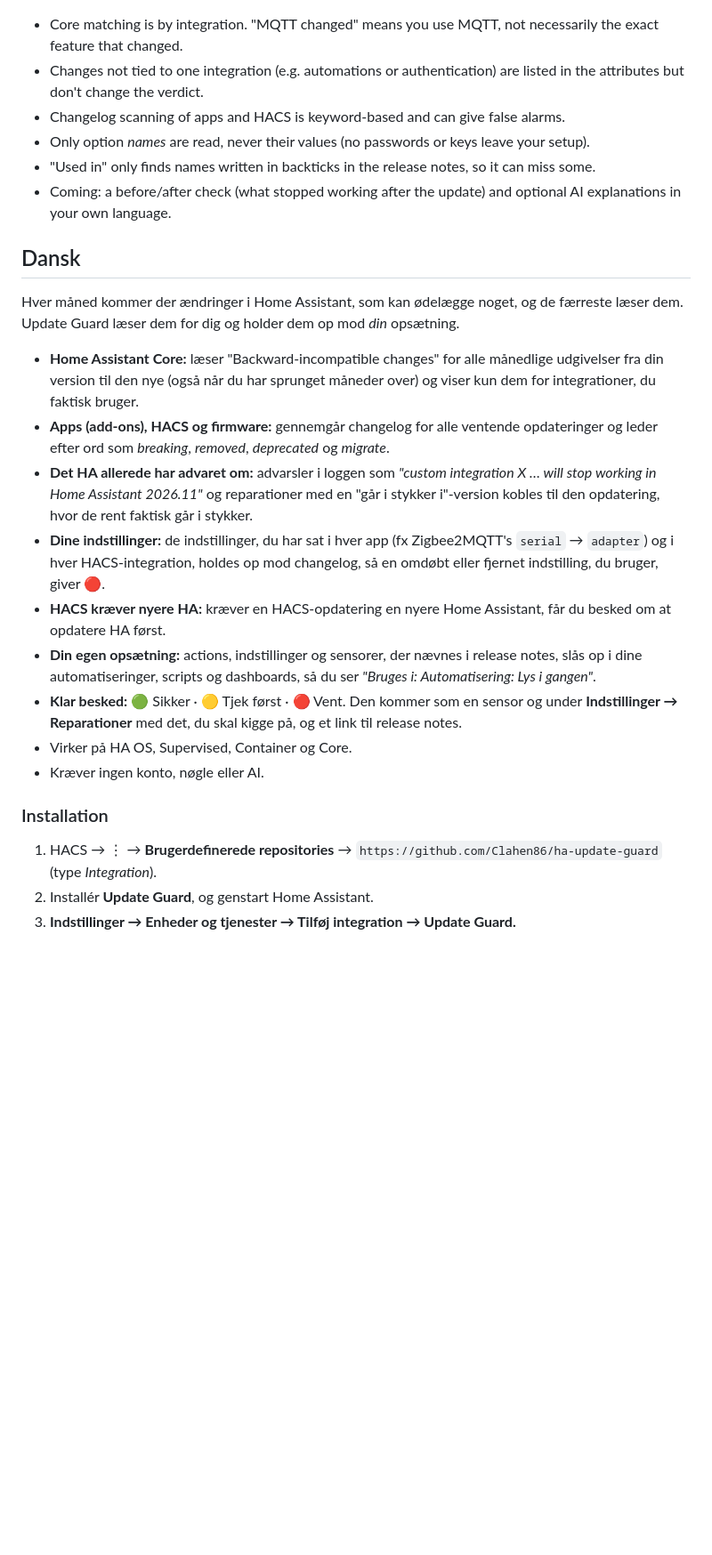
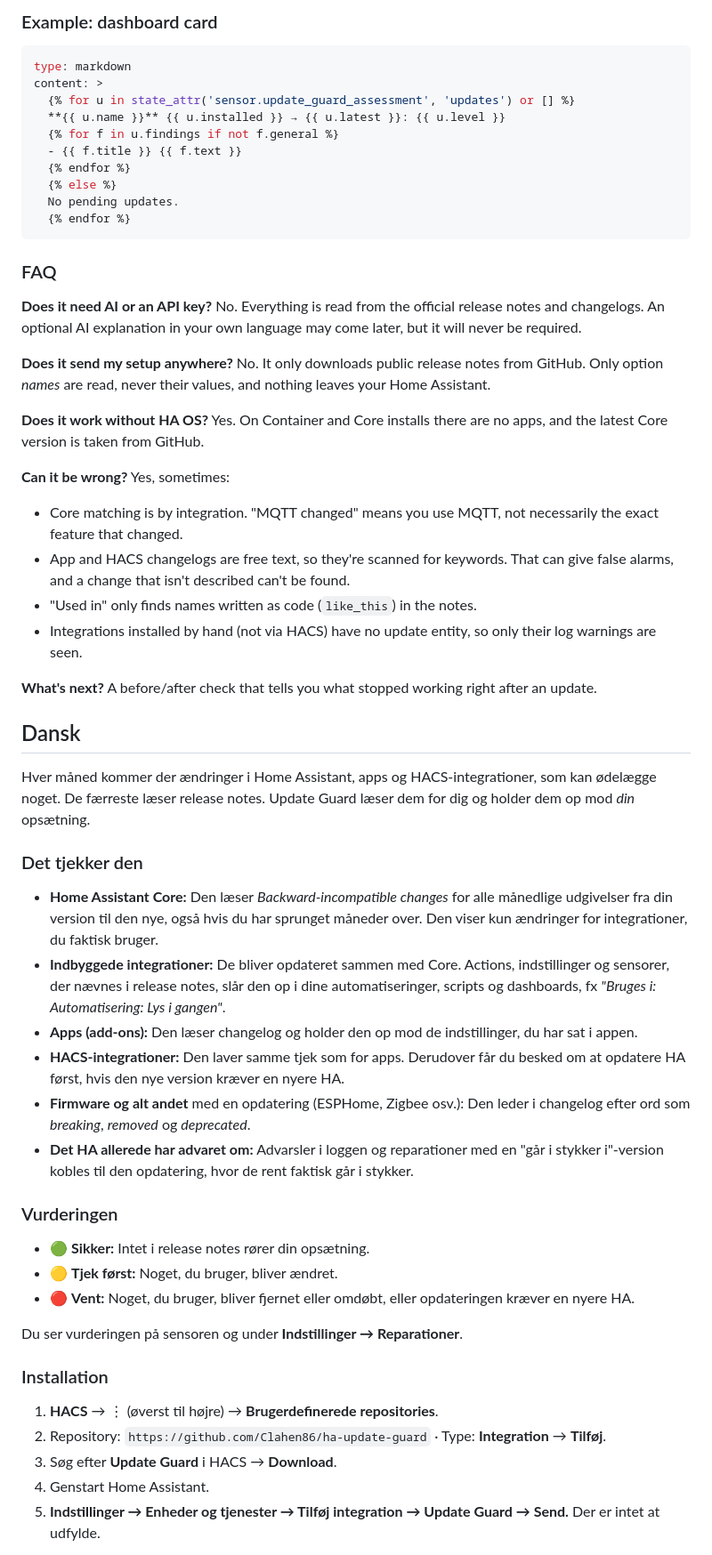
Before and after one commit to Clahen86/ha-update-guard, a Markdown page: README.md, the part around one of its changes. Shown at 89% size. Drawn GitHub-style; blank space fills up the shorter version.

````diff
--- a/README.md
+++ b/README.md
@@ -38,28 +69,61 @@ Example automation: send a notification when the assessment turns to `wait`.
 
+### Example: dashboard card
+
+```yaml
+type: markdown
+content: >
+  {% for u in state_attr('sensor.update_guard_assessment', 'updates') or [] %}
+  **{{ u.name }}** {{ u.installed }} → {{ u.latest }}: {{ u.level }}
+  {% for f in u.findings if not f.general %}
+  - {{ f.title }} {{ f.text }}
+  {% endfor %}
+  {% else %}
+  No pending updates.
+  {% endfor %}
+```
+
+### FAQ
+
+**Does it need AI or an API key?** No. Everything is read from the official release notes and changelogs. An optional AI explanation in your own language may come later, but it will never be required.
+
+**Does it send my setup anywhere?** No. It only downloads public release notes from GitHub. Only option *names* are read, never their values, and nothing leaves your Home Assistant.
+
+**Does it work without HA OS?** Yes. On Container and Core installs there are no apps, and the latest Core version is taken from GitHub.
+
+**Can it be wrong?** Yes, sometimes:
 - Core matching is by integration. "MQTT changed" means you use MQTT, not necessarily the exact feature that changed.
-- Changes not tied to one integration (e.g. automations or authentication) are listed in the attributes but don't change the verdict.
-- Changelog scanning of apps and HACS is keyword-based and can give false alarms.
-- Only option *names* are read, never their values (no passwords or keys leave your setup).
-- "Used in" only finds names written in backticks in the release notes, so it can miss some.
-- Coming: a before/after check (what stopped working after the update) and optional AI explanations in your own language.
+- App and HACS changelogs are free text, so they're scanned for keywords. That can give false alarms, and a change that isn't described can't be found.
+- "Used in" only finds names written as code (`like_this`) in the notes.
+- Integrations installed by hand (not via HACS) have no update entity, so only their log warnings are seen.
+
+**What's next?** A before/after check that tells you what stopped working right after an update.
 
 ## Dansk
 
-Hver måned kommer der ændringer i Home Assistant, som kan ødelægge noget, og de færreste læser dem. Update Guard læser dem for dig og holder dem op mod *din* opsætning.
+Hver måned kommer der ændringer i Home Assistant, apps og HACS-integrationer, som kan ødelægge noget. De færreste læser release notes. Update Guard læser dem for dig og holder dem op mod *din* opsætning.
 
-- **Home Assistant Core:** læser "Backward-incompatible changes" for alle månedlige udgivelser fra din version til den nye (også når du har sprunget måneder over) og viser kun dem for integrationer, du faktisk bruger.
-- **Apps (add-ons), HACS og firmware:** gennemgår changelog for alle ventende opdateringer og leder efter ord som *breaking*, *removed*, *deprecated* og *migrate*.
-- **Det HA allerede har advaret om:** advarsler i loggen som *"custom integration X … will stop working in Home Assistant 2026.11"* og reparationer med en "går i stykker i"-version kobles til den opdatering, hvor de rent faktisk går i stykker.
-- **Dine indstillinger:** de indstillinger, du har sat i hver app (fx Zigbee2MQTT's `serial` → `adapter`) og i hver HACS-integration, holdes op mod changelog, så en omdøbt eller fjernet indstilling, du bruger, giver 🔴.
-- **HACS kræver nyere HA:** kræver en HACS-opdatering en nyere Home Assistant, får du besked om at opdatere HA først.
-- **Din egen opsætning:** actions, indstillinger og sensorer, der nævnes i release notes, slås op i dine automatiseringer, scripts og dashboards, så du ser *"Bruges i: Automatisering: Lys i gangen"*.
-- **Klar besked:** 🟢 Sikker · 🟡 Tjek først · 🔴 Vent. Den kommer som en sensor og under **Indstillinger → Reparationer** med det, du skal kigge på, og et link til release notes.
-- Virker på HA OS, Supervised, Container og Core.
-- Kræver ingen konto, nøgle eller AI.
+### Det tjekker den
+
+- **Home Assistant Core:** Den læser *Backward-incompatible changes* for alle månedlige udgivelser fra din version til den nye, også hvis du har sprunget måneder over. Den viser kun ændringer for integrationer, du faktisk bruger.
+- **Indbyggede integrationer:** De bliver opdateret sammen med Core. Actions, indstillinger og sensorer, der nævnes i release notes, slår den op i dine automatiseringer, scripts og dashboards, fx *"Bruges i: Automatisering: Lys i gangen"*.
+- **Apps (add-ons):** Den læser changelog og holder den op mod de indstillinger, du har sat i appen.
+- **HACS-integrationer:** Den laver samme tjek som for apps. Derudover får du besked om at opdatere HA først, hvis den nye version kræver en nyere HA.
+- **Firmware og alt andet** med en opdatering (ESPHome, Zigbee osv.): Den leder i changelog efter ord som *breaking*, *removed* og *deprecated*.
+- **Det HA allerede har advaret om:** Advarsler i loggen og reparationer med en "går i stykker i"-version kobles til den opdatering, hvor de rent faktisk går i stykker.
+
+### Vurderingen
+
+- 🟢 **Sikker:** Intet i release notes rører din opsætning.
+- 🟡 **Tjek først:** Noget, du bruger, bliver ændret.
+- 🔴 **Vent:** Noget, du bruger, bliver fjernet eller omdøbt, eller opdateringen kræver en nyere HA.
+
+Du ser vurderingen på sensoren og under **Indstillinger → Reparationer**.
 
 ### Installation
 
-1. HACS → ⋮ → **Brugerdefinerede repositories** → `https://github.com/Clahen86/ha-update-guard` (type *Integration*).
-2. Installér **Update Guard**, og genstart Home Assistant.
-3. **Indstillinger → Enheder og tjenester → Tilføj integration → Update Guard.**
+1. **HACS** → ⋮ (øverst til højre) → **Brugerdefinerede repositories**.
+2. Repository: `https://github.com/Clahen86/ha-update-guard` · Type: **Integration** → **Tilføj**.
+3. Søg efter **Update Guard** i HACS → **Download**.
+4. Genstart Home Assistant.
+5. **Indstillinger → Enheder og tjenester → Tilføj integration → Update Guard → Send.** Der er intet at udfylde.
 
````
Also changed, not shown: other parts of README.md (+55 -18 lines), docs/hero.png (added), docs/how.png (added), docs/repair.png (added).
